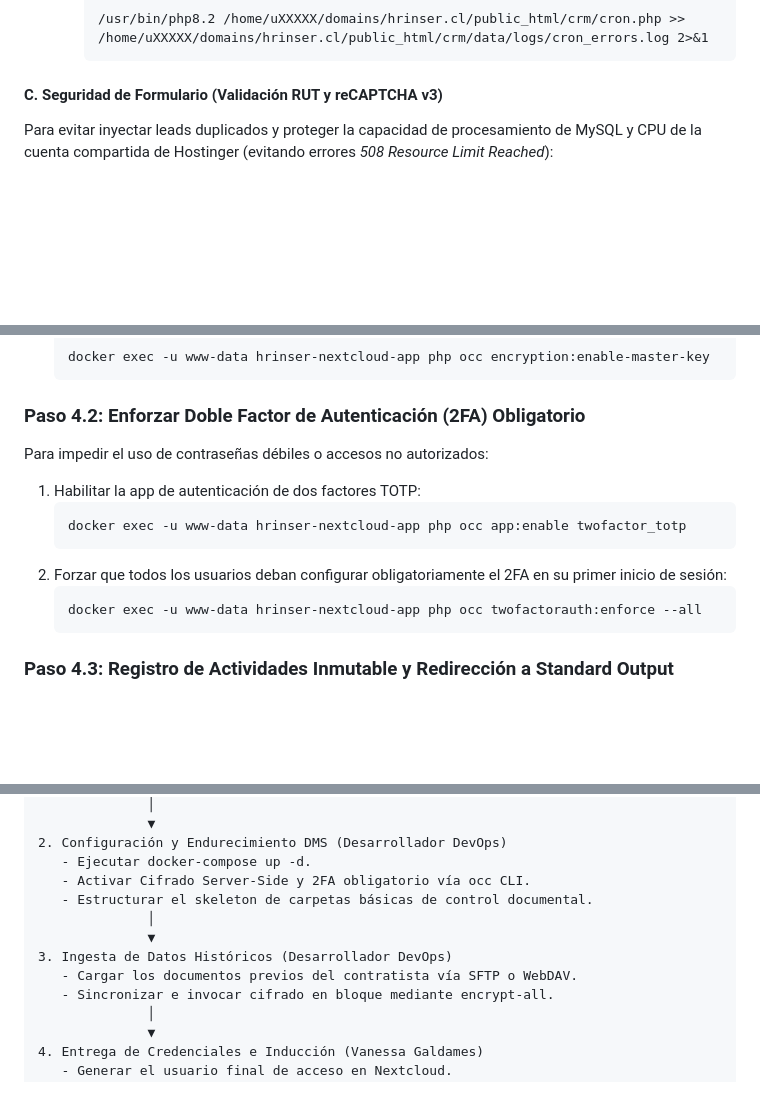
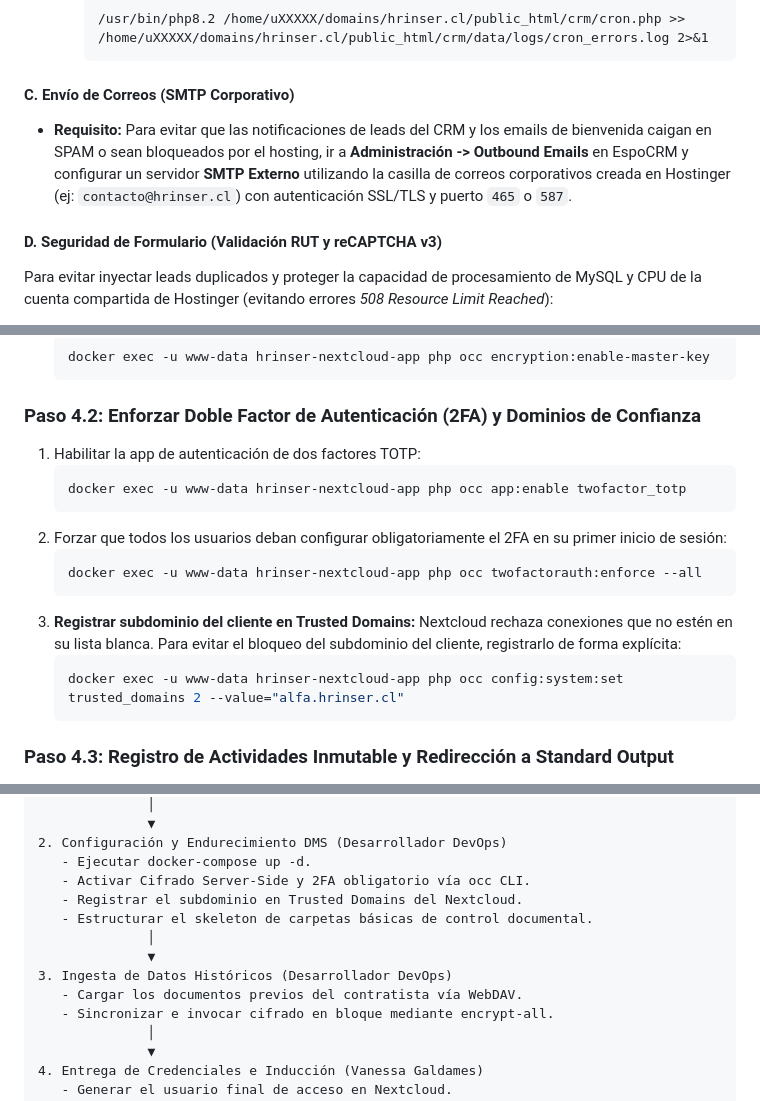
Before and after one commit to danoriveravk-wq/HRINSER, a Markdown page: plan_implementacion_equipo.md, 3 parts joined by grey strips. GitHub-like rendering; blank space fills up the shorter version.

````diff
--- a/plan_implementacion_equipo.md
+++ b/plan_implementacion_equipo.md
@@ -141,7 +146,10 @@ jobs:
      /usr/bin/php8.2 /home/uXXXXX/domains/hrinser.cl/public_html/crm/cron.php >> /home/uXXXXX/domains/hrinser.cl/public_html/crm/data/logs/cron_errors.log 2>&1
      ```
 
-#### C. Seguridad de Formulario (Validación RUT y reCAPTCHA v3)
+#### C. Envío de Correos (SMTP Corporativo)
+* **Requisito:** Para evitar que las notificaciones de leads del CRM y los emails de bienvenida caigan en SPAM o sean bloqueados por el hosting, ir a **Administración -> Outbound Emails** en EspoCRM y configurar un servidor **SMTP Externo** utilizando la casilla de correos corporativos creada en Hostinger (ej: `contacto@hrinser.cl`) con autenticación SSL/TLS y puerto `465` o `587`.
+
+#### D. Seguridad de Formulario (Validación RUT y reCAPTCHA v3)
 Para evitar inyectar leads duplicados y proteger la capacidad de procesamiento de MySQL y CPU de la cuenta compartida de Hostinger (evitando errores *508 Resource Limit Reached*):
 
 1. **Validación de RUT en el Frontend (Módulo 11):**
@@ -527,8 +535,7 @@ Para garantizar la confidencialidad de los exámenes de salud y liquidaciones de
    docker exec -u www-data hrinser-nextcloud-app php occ encryption:enable-master-key
    ```
 
-### Paso 4.2: Enforzar Doble Factor de Autenticación (2FA) Obligatorio
-Para impedir el uso de contraseñas débiles o accesos no autorizados:
+### Paso 4.2: Enforzar Doble Factor de Autenticación (2FA) y Dominios de Confianza
 1. Habilitar la app de autenticación de dos factores TOTP:
    ```bash
    docker exec -u www-data hrinser-nextcloud-app php occ app:enable twofactor_totp
@@ -536,6 +543,11 @@ Para impedir el uso de contraseñas débiles o accesos no autorizados:
 2. Forzar que todos los usuarios deban configurar obligatoriamente el 2FA en su primer inicio de sesión:
    ```bash
    docker exec -u www-data hrinser-nextcloud-app php occ twofactorauth:enforce --all
+   ```
+3. **Registrar subdominio del cliente en Trusted Domains:**
+   Nextcloud rechaza conexiones que no estén en su lista blanca. Para evitar el bloqueo del subdominio del cliente, registrarlo de forma explícita:
+   ```bash
+   docker exec -u www-data hrinser-nextcloud-app php occ config:system:set trusted_domains 2 --value="alfa.hrinser.cl"
    ```
 
 ### Paso 4.3: Registro de Actividades Inmutable y Redirección a Standard Output
@@ -761,11 +785,12 @@ Cuando una oportunidad comercial se cierra como ganada y el cliente pasa a estad
 2. Configuración y Endurecimiento DMS (Desarrollador DevOps)
    - Ejecutar docker-compose up -d.
    - Activar Cifrado Server-Side y 2FA obligatorio vía occ CLI.
+   - Registrar el subdominio en Trusted Domains del Nextcloud.
    - Estructurar el skeleton de carpetas básicas de control documental.
               │
               ▼
 3. Ingesta de Datos Históricos (Desarrollador DevOps)
-   - Cargar los documentos previos del contratista vía SFTP o WebDAV.
+   - Cargar los documentos previos del contratista vía WebDAV.
    - Sincronizar e invocar cifrado en bloque mediante encrypt-all.
               │
               ▼
````
Also changed, not shown: other parts of plan_implementacion_equipo.md (+36 -19 lines).
